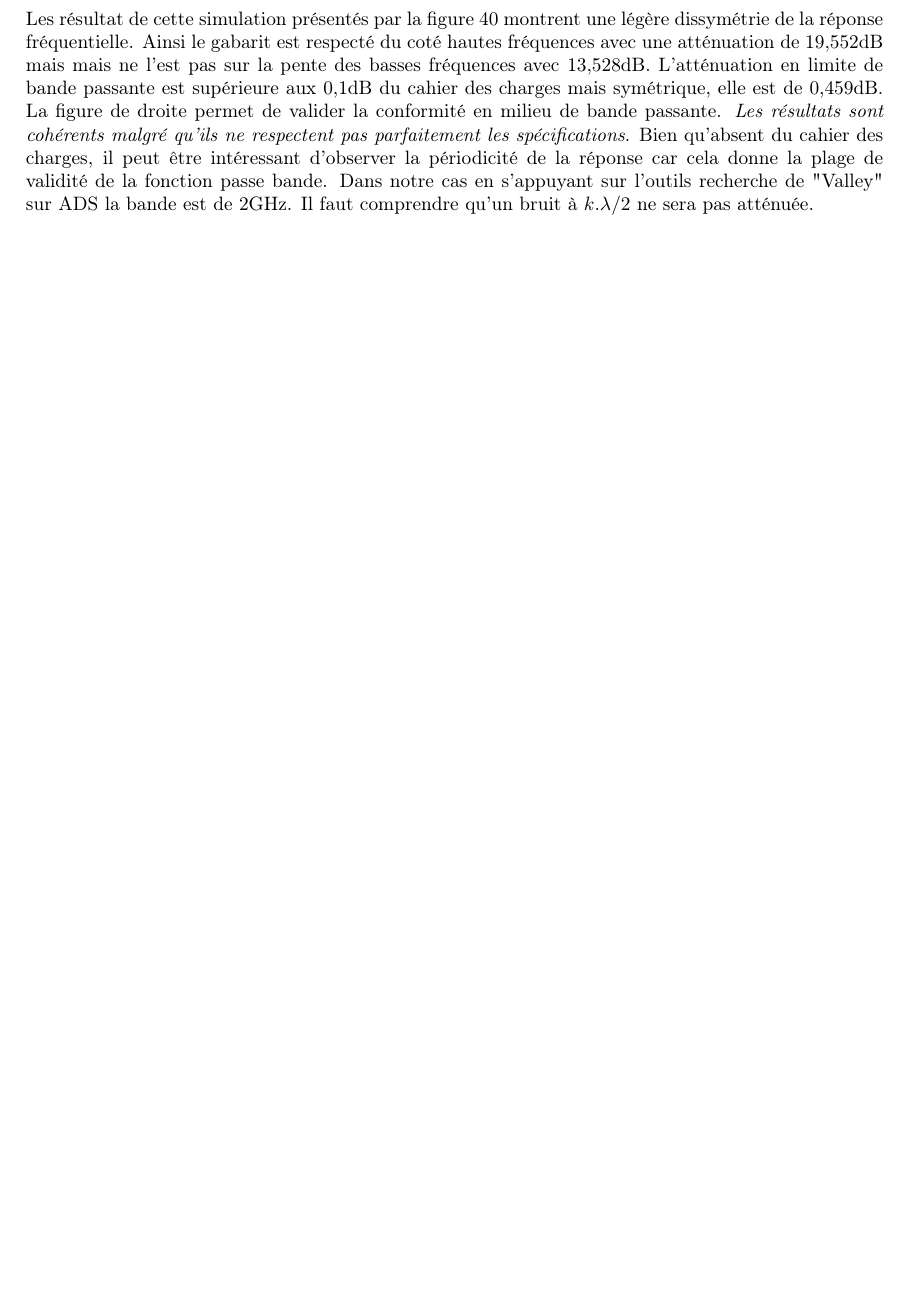
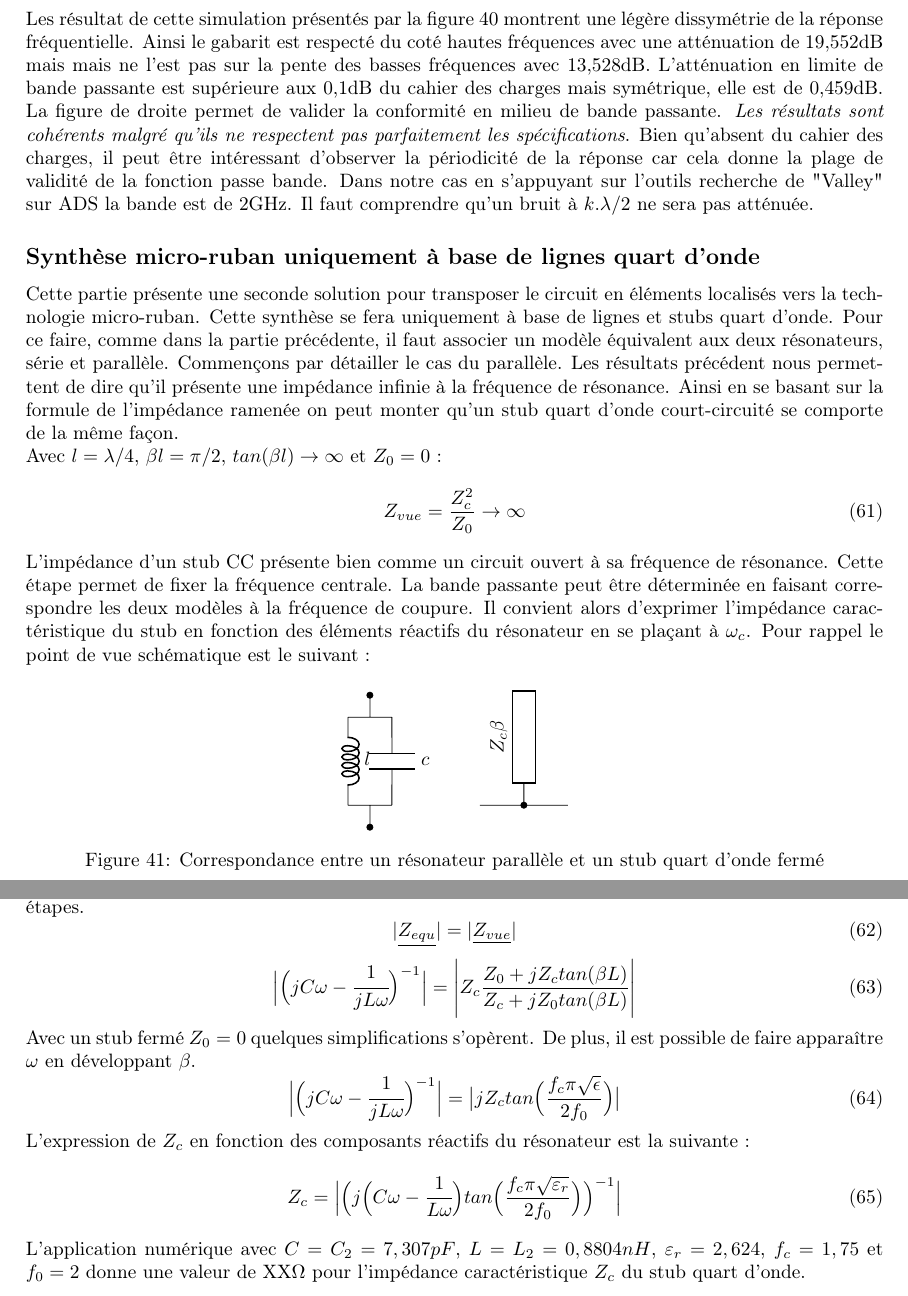
Before and after one commit to loulou4418/I_love_hf, a LaTeX document (rapport/rapport.tex): part of page 33 of 42 before the commit and two parts of pages 33 and 34 of 43 after it, the two joined at a grey line, cut so that both start at the same text, the shorter picture padded with empty space. Compiled offline with pdfLaTeX.

Commit message:
quart onde partie 1

```diff
--- a/rapport/rapport.tex
+++ b/rapport/rapport.tex
@@ -1245,7 +1245,45 @@ L'impédance de la ligne série est de 131,3$\Omega$ et du stub 17,11$\Omega$. A
 \end{figure}
 Les résultat de cette simulation présentés par la figure \ref{fig:ads_S21_BP_microruban} montrent une légère dissymétrie de la réponse fréquentielle. Ainsi le gabarit est respecté du coté hautes fréquences avec une atténuation de 19,552dB mais mais ne l'est pas sur la pente des basses fréquences avec 13,528dB. L'atténuation en limite de bande passante est supérieure aux 0,1dB du cahier des charges mais symétrique, elle est de 0,459dB. La figure de droite permet de valider la conformité en milieu de bande passante. \emph{Les résultats sont cohérents malgré qu'ils ne respectent pas parfaitement les spécifications}. Bien qu'absent du cahier des charges, il peut être intéressant d'observer la périodicité de la réponse car cela donne la plage de validité de la fonction passe bande. Dans notre cas en s'appuyant sur l'outils recherche de "Valley" sur ADS la bande est de 2GHz. Il faut comprendre qu'un bruit à $k.\lambda /2$ ne sera pas atténuée.
 
-
+\subsection*{Synthèse micro-ruban uniquement à base de lignes quart d'onde}
+Cette partie présente une seconde solution pour transposer le circuit en éléments localisés vers la technologie micro-ruban. Cette synthèse se fera uniquement à base de lignes et stubs quart d'onde. Pour ce faire, comme dans la partie précédente, il faut associer un modèle équivalent aux deux résonateurs, série et parallèle. Commençons par détailler le cas du parallèle. Les résultats précédent nous permettent de dire qu'il présente une impédance infinie à la fréquence de résonance. Ainsi en se basant sur la formule de l'impédance ramenée on peut monter qu'un stub quart d'onde court-circuité se comporte de la même façon.\\
+Avec $l=\lambda/4$, $\beta l = \pi/2$, $tan(\beta l) \rightarrow \infty$ et $Z_0=0$ :
+\begin{equation}
+	Z_{vue}=\frac{Z_c^2}{Z_0}\rightarrow\infty
+\end{equation}
+L'impédance d'un stub CC présente bien comme un circuit ouvert à sa fréquence de résonance. Cette étape permet de fixer la fréquence centrale. La bande passante peut être déterminée en faisant correspondre les deux modèles à la fréquence de coupure. Il convient alors d'exprimer l'impédance caractéristique du stub en fonction des éléments réactifs du résonateur en se plaçant à $\omega_c$. Pour rappel le point de vue schématique est le suivant :
+\begin{figure}[H]
+	\centering
+	\begin{circuitikz}[scale=0.8]
+		\draw	(0.5,3) to[short,*-] (0.5,2.5)
+		(0,2.5) -- (1,2.5)
+		(0,2.5) to[L=$l$] (0,0.5)
+		(1,2.5) to[C=$c$] (1,0.5)
+		(0,0.5) -- (1,0.5)
+		(0.5,0) to[short,*-] (0.5,0.5)
+		(3,0.5) --(5,0.5)
+		(4,0.5) to[short,*-] (4,1)
+		(4,1) node[mslstub, rotate=90]{$Z_c \beta$};
+	\end{circuitikz}
+	\caption{Correspondance entre un résonateur parallèle et un stub quart d'onde fermé}
+	\label{fig:res_parallele_quart}
+\end{figure}
+L'association des deux modèles revient à exprimer $Z_c$ à partir de l'égalité ci-dessous. Procédons par étapes.
+\begin{equation}
+	|\underline{Z_{equ}}|=|\underline{Z_{vue}}|
+\end{equation}
+\begin{equation}
+\Big|\Big(jC\omega-\cfrac{1}{jL\omega}\Big)^{-1}\Big|=\Bigg|Z_c\frac{Z_0+jZ_ctan(\beta L)}{Z_c+jZ_0tan(\beta L)}\Bigg|
+\end{equation}
+Avec un stub fermé $Z_0=0$ quelques simplifications s'opèrent. De plus, il est possible de faire apparaître $\omega$ en développant $\beta$.
+\begin{equation}
+	\Big|\Big(jC\omega-\cfrac{1}{jL\omega}\Big)^{-1}\Big|=\big|jZ_ctan\Big(\frac{f_c\pi\sqrt{\epsilon}}{2f_0}\Big)\big|
+\end{equation}
+L'expression de $Z_c $ en fonction des composants réactifs du résonateur est la suivante :
+\begin{equation}
+	Z_c=\Big|\Big(j\Big(C\omega-\cfrac{1}{L\omega}\Big)tan\Big(\frac{f_c\pi\sqrt{\varepsilon_r}}{2f_0}\Big)\Big)^{-1}\Big|
+\end{equation}
+L'application numérique avec $C=C_2=7,307pF$, $L=L_2=0,8804nH$, $\varepsilon_r=2,624$, $f_c=1,75$ et $f_0=2$ donne une valeur de XX$\Omega$ pour l'impédance caractéristique $Z_c$ du stub quart d'onde.
 
 \newpage
 \section{Synthèse d'un amplificateur à bande étroite}
```
Also changed, not shown: rapport/rapport.tex (2 more changed lines).
